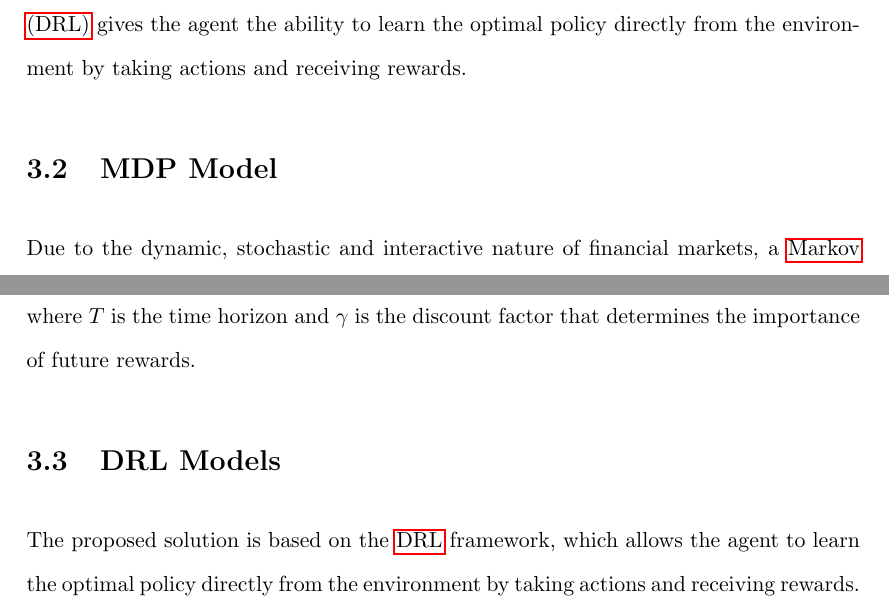
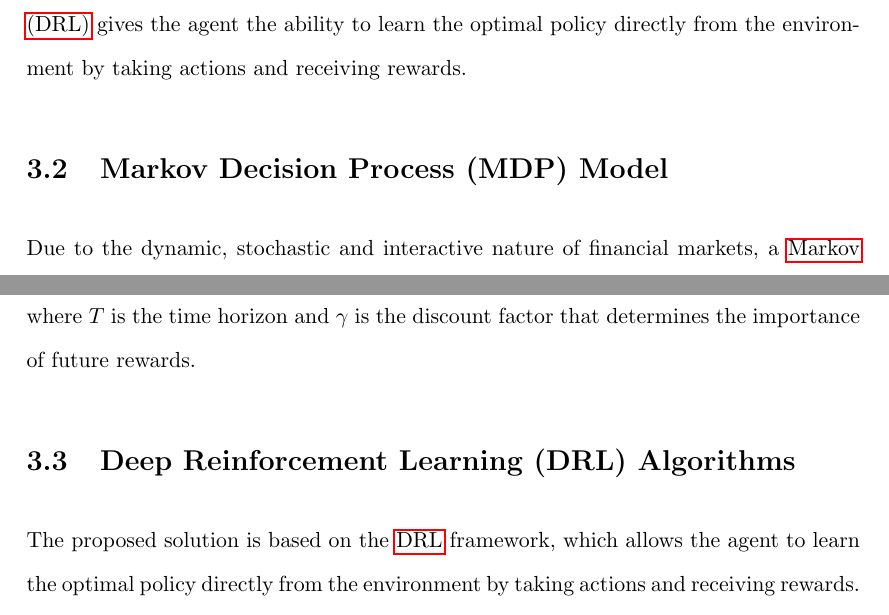
Before and after one commit to ingridpi/xdl-portfolio, a LaTeX thesis (report/Thesis.tex, which reads report/contents/methodology.tex, report/wordcount.tex): two parts of pages 56 and 59 of 112, joined at a grey line, cut so that both start at the same text. Compiled offline with pdfLaTeX.

Commit message:
Rename abbreviated section titles

```diff
--- a/report/contents/methodology.tex
+++ b/report/contents/methodology.tex
@@ -6,7 +6,7 @@ This chapter covers the methodology and framework established to provide an expl
 
 The problem of \gls{portfoliooptimisation} is the task of finding an optimal allocation of financial assets in a portfolio to maximise expected returns while minimising risk. Thus, it is necessary to decide how to rebalance the portfolio at each time step in a highly stochastic and complex financial market. This can be formulated using a \acrfull{mdp} framework, where the agent interacts with the environment by deciding the optimal allocation based on the state of the environment at each time step to maximise the expected cumulative reward over time. \acrfull{drl} gives the agent the ability to learn the optimal policy directly from the environment by taking actions and receiving rewards.
 
-\section{MDP Model} \label{sec:mdp-model}
+\section{Markov Decision Process (MDP) Model} \label{sec:mdp-model}
 
 Due to the dynamic, stochastic and interactive nature of financial markets, a \acrlong{mdp} is a suitable framework to model the problem. The main elements of the \acrshort{mdp} model are defined as follows:
 \begin{itemize}
@@ -68,7 +68,7 @@ Regardless of the choice of reward function, the goal of the agent is to learn a
 \end{equation}
 where $T$ is the time horizon and $\gamma$ is the discount factor that determines the importance of future rewards.
 
-\section{DRL Models} \label{sec:drl-models}
+\section{Deep Reinforcement Learning (DRL) Algorithms} \label{sec:drl-algorithms}
 
 The proposed solution is based on the \acrshort{drl} framework, which allows the agent to learn the optimal policy directly from the environment by taking actions and receiving rewards. The algorithms used are:
 \begin{itemize}
--- a/report/wordcount.tex
+++ b/report/wordcount.tex
@@ -1 +1 @@
-11079
+11085
```
Also changed, not shown: report/appendix/drl_algorithms.tex (+1 -1 lines), report/Thesis.pdf.
